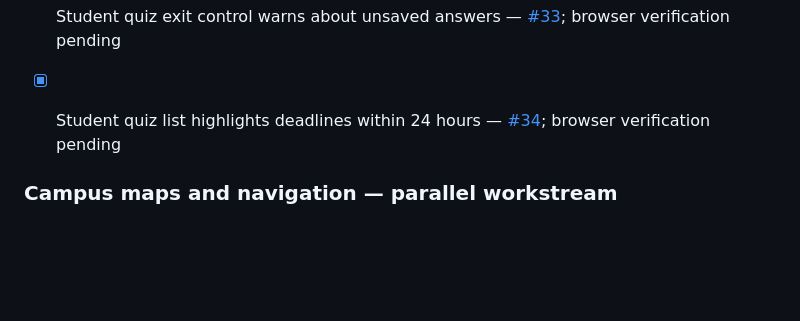
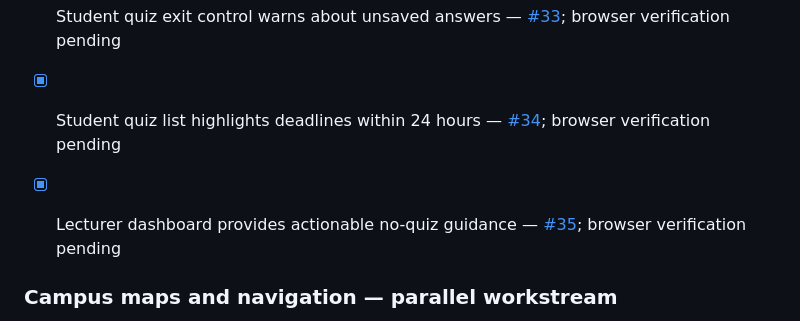
Before and after one commit to V1R0X-Coder/veritas-hub, a Markdown page: README.md, the part around the change. Rendered like a GitHub page; blank space fills up the shorter version.

Commit message:
docs: tick lecturer-quiz-empty-guidance

```diff
--- a/README.md
+++ b/README.md
@@ -134,6 +134,8 @@ If the SQL has not been run yet, the website will show that the shared counter i
 
 - [x] Student quiz list highlights deadlines within 24 hours — [#34](https://github.com/V1R0X-Coder/veritas-hub/pull/34); browser verification pending
 
+- [x] Lecturer dashboard provides actionable no-quiz guidance — [#35](https://github.com/V1R0X-Coder/veritas-hub/pull/35); browser verification pending
+
 ### Campus maps and navigation — parallel workstream
 - [x] Campus place directory, map-search links, satellite reference and opt-in device GPS — existing prototype; coordinates and internal routes unverified
 - [x] Switch between satellite and street map references and open external walking directions — [#12](https://github.com/V1R0X-Coder/veritas-hub/pull/12); mobile browser smoke test outstanding
```
